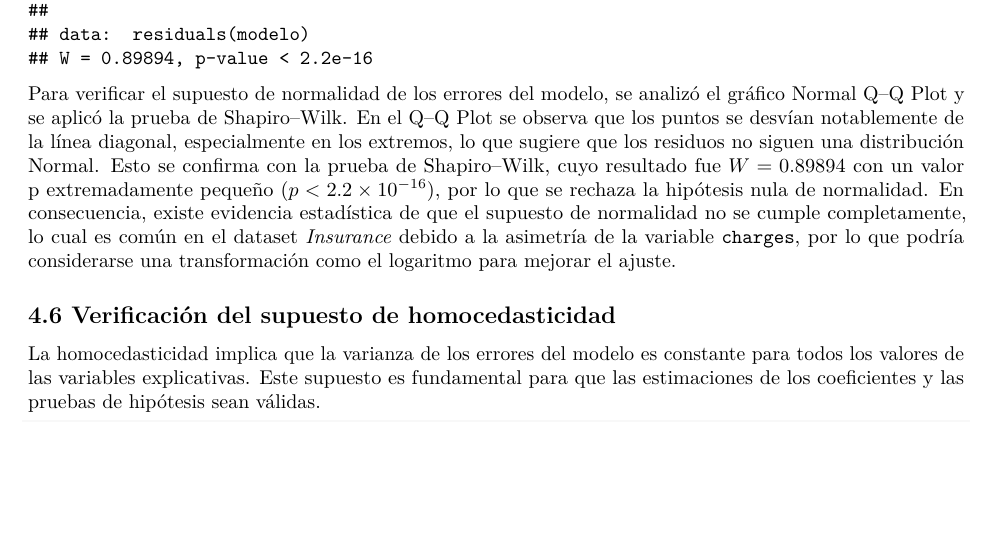
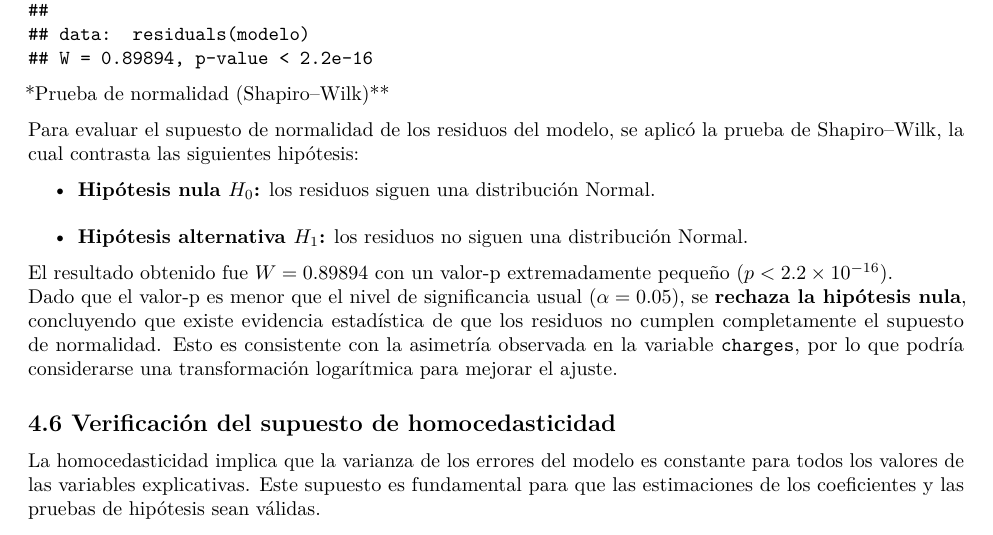
Before and after one commit to FatimaMY/REGRESIION-LINEAL, an R Markdown document (tutorial_regresion.Rmd): part of page 13 of 18, cut so that both start at the same text, the shorter picture padded with empty space. Rendered offline with R 4.5, knitr and Pandoc, then LaTeX, with nearby package versions.

Commit message:
Incluyendo hipótesis nula y alterna en cada prueba estadística

````diff
--- a/tutorial_regresion.Rmd
+++ b/tutorial_regresion.Rmd
@@ -402,7 +402,16 @@ qqnorm(residuales); qqline(residuales)
 shapiro.test(residuals(modelo))
 ```
 
-Para verificar el supuesto de normalidad de los errores del modelo, se analizó el gráfico Normal Q–Q Plot y se aplicó la prueba de Shapiro–Wilk. En el Q–Q Plot se observa que los puntos se desvían notablemente de la línea diagonal, especialmente en los extremos, lo que sugiere que los residuos no siguen una distribución Normal. Esto se confirma con la prueba de Shapiro–Wilk, cuyo resultado fue \(W = 0.89894\) con un valor p extremadamente pequeño (\(p < 2.2 \times 10^{-16}\)), por lo que se rechaza la hipótesis nula de normalidad. En consecuencia, existe evidencia estadística de que el supuesto de normalidad no se cumple completamente, lo cual es común en el dataset *Insurance* debido a la asimetría de la variable `charges`, por lo que podría considerarse una transformación como el logaritmo para mejorar el ajuste.
+*Prueba de normalidad (Shapiro–Wilk)**
+
+Para evaluar el supuesto de normalidad de los residuos del modelo, se aplicó la prueba de Shapiro–Wilk, la cual contrasta las siguientes hipótesis:
+
+- **Hipótesis nula \(H_0\):** los residuos siguen una distribución Normal.
+- **Hipótesis alternativa \(H_1\):** los residuos no siguen una distribución Normal.
+
+El resultado obtenido fue \(W = 0.89894\) con un valor-p extremadamente pequeño (\(p < 2.2 \times 10^{-16}\)).
+Dado que el valor-p es menor que el nivel de significancia usual (\(\alpha = 0.05\)), se **rechaza la hipótesis nula**, concluyendo que existe evidencia estadística de que los residuos no cumplen completamente el supuesto de normalidad. Esto es consistente con la asimetría observada en la variable `charges`, por lo que podría considerarse una transformación logarítmica para mejorar el ajuste.
+
 
 
 ## 4.6 Verificación del supuesto de homocedasticidad
````
